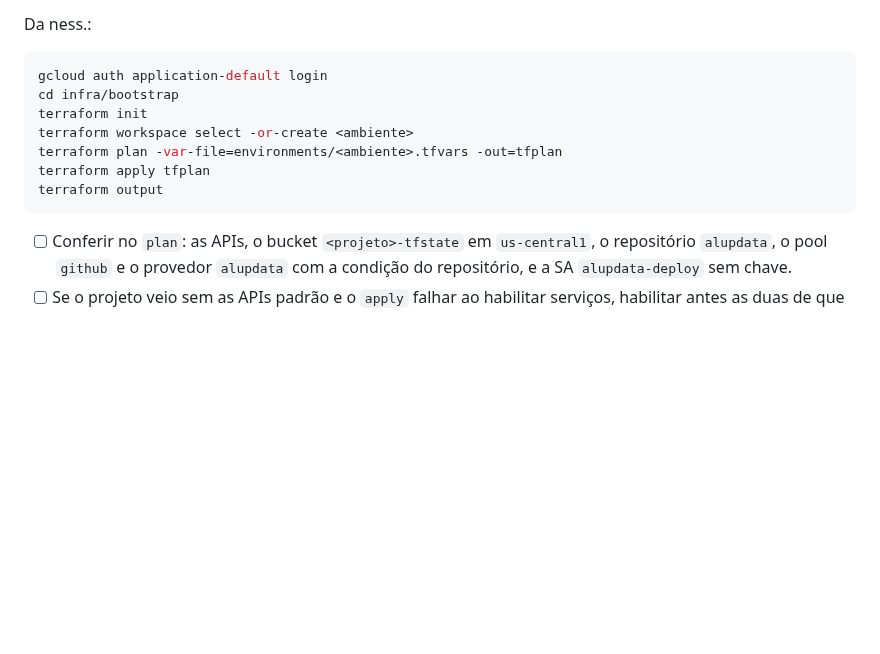
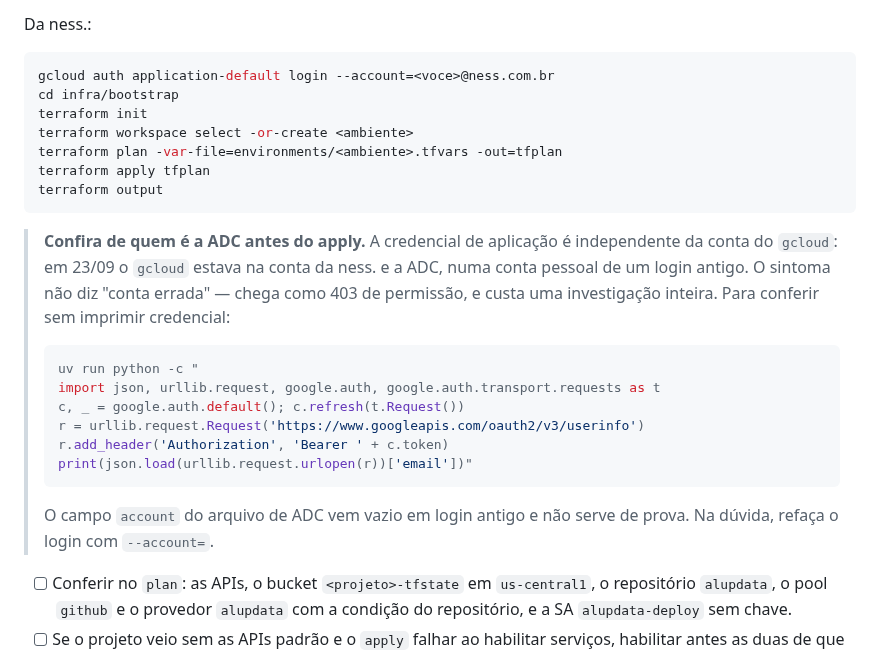
Before and after one commit to nessenergy/Alupdatalake, a Markdown page: docs/runbook/primeiro-deploy.md, the part around the change. Rendered like a GitHub page; blank space fills up the shorter version.

Commit message:
docs: o bootstrap de dev foi aplicado, e o runbook ganha a conferencia da ADC (#184)
38 recursos criados em alupar-dev-alupdata: as 16 APIs, o bucket de state, o
repositorio de imagens, o pool e o provedor de WIF -- com condicao por nome e
ID do repositorio -- e a SA de deploy sem chave, com 13 papeis. A copia do
state esta no bucket e as cinco variaveis estao no ambiente dev do GitHub,
com duas tambem nas do repositorio, porque o quadro roda sem ambiente.

Duas voltas antes de passar. A primeira era nossa e virou o PR #183. A
segunda foi a credencial de aplicacao: estava numa conta pessoal enquanto o
gcloud estava na conta da ness., e o sintoma chega como 403 de permissao, nao
como conta errada. O runbook passa a mandar conferir a identidade da ADC
antes do apply, com o comando que nao imprime credencial.

Proximo passo na fila: o primeiro apply do infra/ em dev, pelo workflow.

````diff
--- a/docs/runbook/primeiro-deploy.md
+++ b/docs/runbook/primeiro-deploy.md
@@ -30,7 +30,7 @@ Da Alup, antes:
 Da ness.:
 
 ```bash
-gcloud auth application-default login
+gcloud auth application-default login --account=<voce>@ness.com.br
 cd infra/bootstrap
 terraform init
 terraform workspace select -or-create <ambiente>
@@ -38,6 +38,24 @@ terraform plan -var-file=environments/<ambiente>.tfvars -out=tfplan
 terraform apply tfplan
 terraform output
 ```
+
+> **Confira de quem é a ADC antes do apply.** A credencial de aplicação é
+> independente da conta do `gcloud`: em 23/09 o `gcloud` estava na conta da
+> ness. e a ADC, numa conta pessoal de um login antigo. O sintoma não diz
+> "conta errada" — chega como 403 de permissão, e custa uma investigação
+> inteira. Para conferir sem imprimir credencial:
+>
+> ```bash
+> uv run python -c "
+> import json, urllib.request, google.auth, google.auth.transport.requests as t
+> c, _ = google.auth.default(); c.refresh(t.Request())
+> r = urllib.request.Request('https://www.googleapis.com/oauth2/v3/userinfo')
+> r.add_header('Authorization', 'Bearer ' + c.token)
+> print(json.load(urllib.request.urlopen(r))['email'])"
+> ```
+>
+> O campo `account` do arquivo de ADC vem vazio em login antigo e não serve
+> de prova. Na dúvida, refaça o login com `--account=`.
 
 - [ ] Conferir no `plan`: as APIs, o bucket `<projeto>-tfstate` em
   `us-central1`, o repositório `alupdata`, o pool `github` e o provedor
````
Also changed, not shown: docs/proximos-passos.md (+2 -1 lines), docs/status.md (+4 -3 lines).
